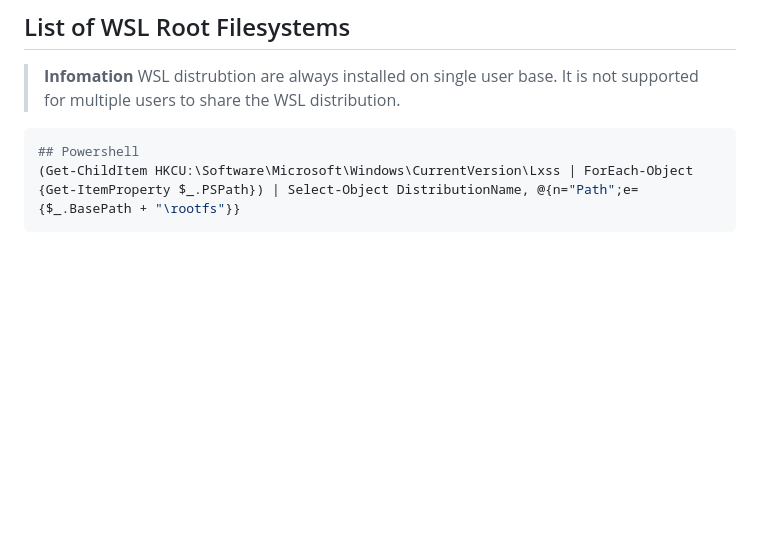
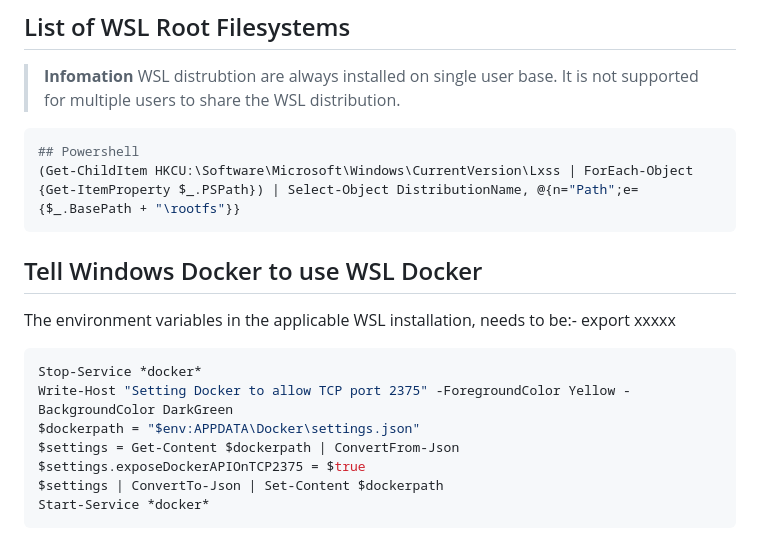
Before and after one commit to webstean/setup, a Markdown page: README.md, the part around the change. Drawn GitHub-style; blank space fills up the shorter version.

````diff
--- a/README.md
+++ b/README.md
@@ -178,3 +178,19 @@ sudo deluser --remove-home ${NUSER}
 ## Powershell
 (Get-ChildItem HKCU:\Software\Microsoft\Windows\CurrentVersion\Lxss | ForEach-Object {Get-ItemProperty $_.PSPath}) | Select-Object DistributionName, @{n="Path";e={$_.BasePath + "\rootfs"}}
 ```
+
+## Tell Windows Docker to use WSL Docker
+
+The environment variables in the applicable WSL installation, needs to be:-
+export   xxxxx
+
+
+```powershell
+Stop-Service *docker*
+Write-Host "Setting Docker to allow TCP port 2375" -ForegroundColor Yellow -BackgroundColor DarkGreen
+$dockerpath = "$env:APPDATA\Docker\settings.json"
+$settings = Get-Content $dockerpath | ConvertFrom-Json
+$settings.exposeDockerAPIOnTCP2375 = $true
+$settings | ConvertTo-Json | Set-Content $dockerpath
+Start-Service *docker*
+```
````
